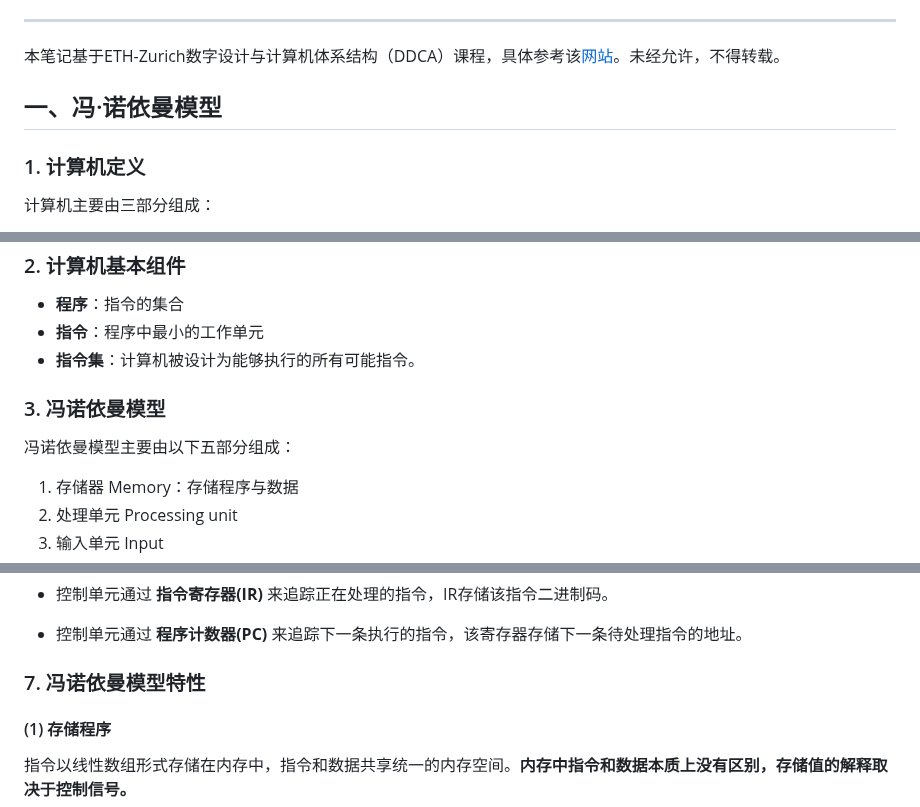
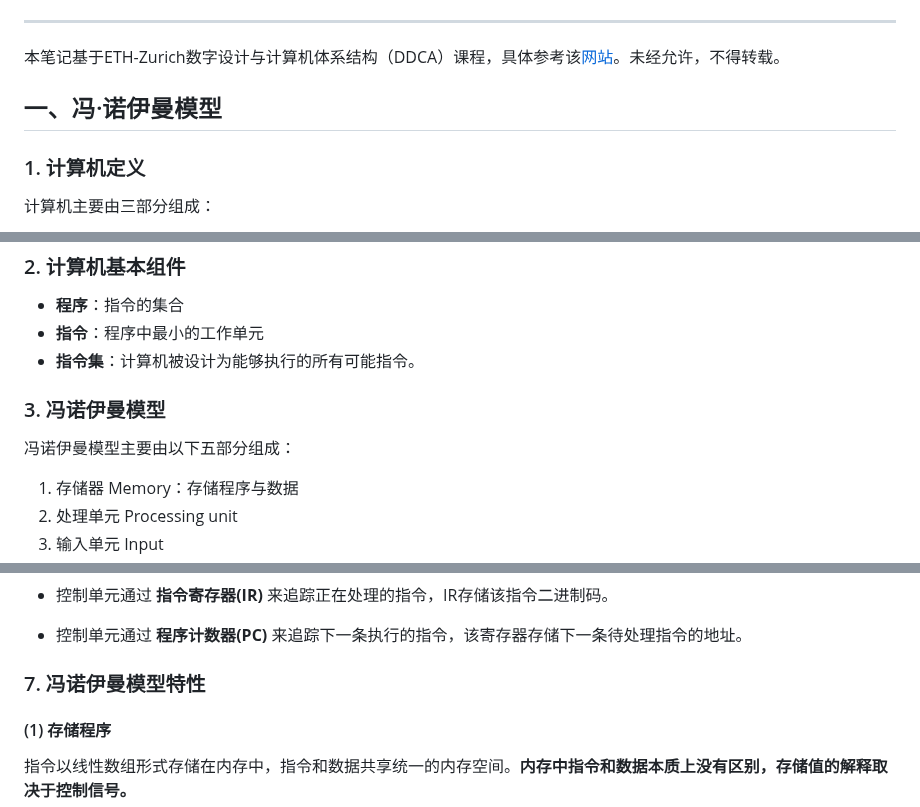
Before and after one commit to 11sqm/Notes, a Markdown page: 计算机体系结构/DDCA笔记.md, 3 parts joined by grey strips. Drawn GitHub-style.

```diff
--- a/计算机体系结构/DDCA笔记.md
+++ b/计算机体系结构/DDCA笔记.md
@@ -1,7 +1,7 @@
 # DDCA笔记
 ---
 本笔记基于ETH-Zurich数字设计与计算机体系结构（DDCA）课程，具体参考该[网站](https://safari.ethz.ch/ddca/spring2025/doku.php?id=start)。未经允许，不得转载。
-## 一、冯·诺依曼模型
+## 一、冯·诺伊曼模型
 ### 1. 计算机定义
 计算机主要由三部分组成：
 - 计算单元（Computation）
@@ -13,8 +13,8 @@
 - **指令**：程序中最小的工作单元
 - **指令集**：计算机被设计为能够执行的所有可能指令。
 
-### 3. 冯诺依曼模型
-冯诺依曼模型主要由以下五部分组成：
+### 3. 冯诺伊曼模型
+冯诺伊曼模型主要由以下五部分组成：
 1. 存储器 Memory：存储程序与数据
 2. 处理单元 Processing unit
 3. 输入单元 Input
@@ -67,7 +67,7 @@
 
 - 控制单元通过 **程序计数器(PC)** 来追踪下一条执行的指令，该寄存器存储下一条待处理指令的地址。
 
-### 7. 冯诺依曼模型特性
+### 7. 冯诺伊曼模型特性
 #### (1) 存储程序
 指令以线性数组形式存储在内存中，指令和数据共享统一的内存空间。**内存中指令和数据本质上没有区别，存储值的解释取决于控制信号。**
 
```
Also changed, not shown: other parts of 计算机体系结构/DDCA笔记.md (+68 -3 lines), 计算机体系结构/pictures/DataFlow.png (added), 计算机体系结构/pictures/冯诺伊曼模型.png (renamed from 计算机体系结构/pictures/冯诺依曼模型.png), 计算机体系结构/pictures/注入原则.png (added).
